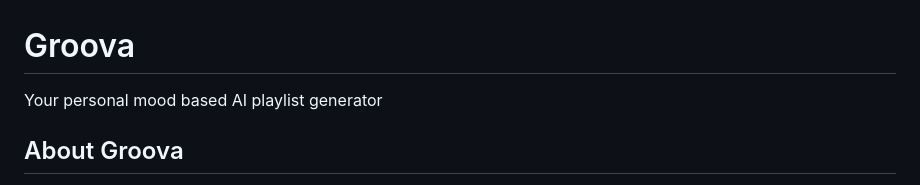
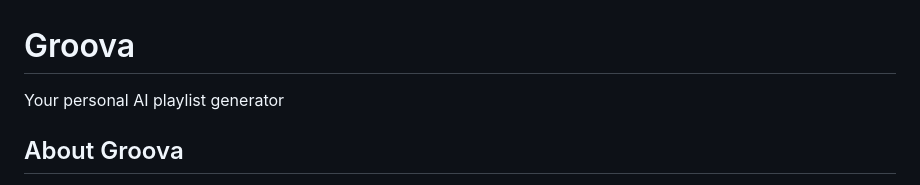
Before and after one commit to okayyjen/Groova, a Markdown page: README.md, the part around the change. Drawn GitHub-style.

Commit message:
wording README.md

```diff
--- a/README.md
+++ b/README.md
@@ -1,6 +1,6 @@
 # Groova
 
-Your personal mood based AI playlist generator
+Your personal AI playlist generator
 
 ## About Groova
 
```
